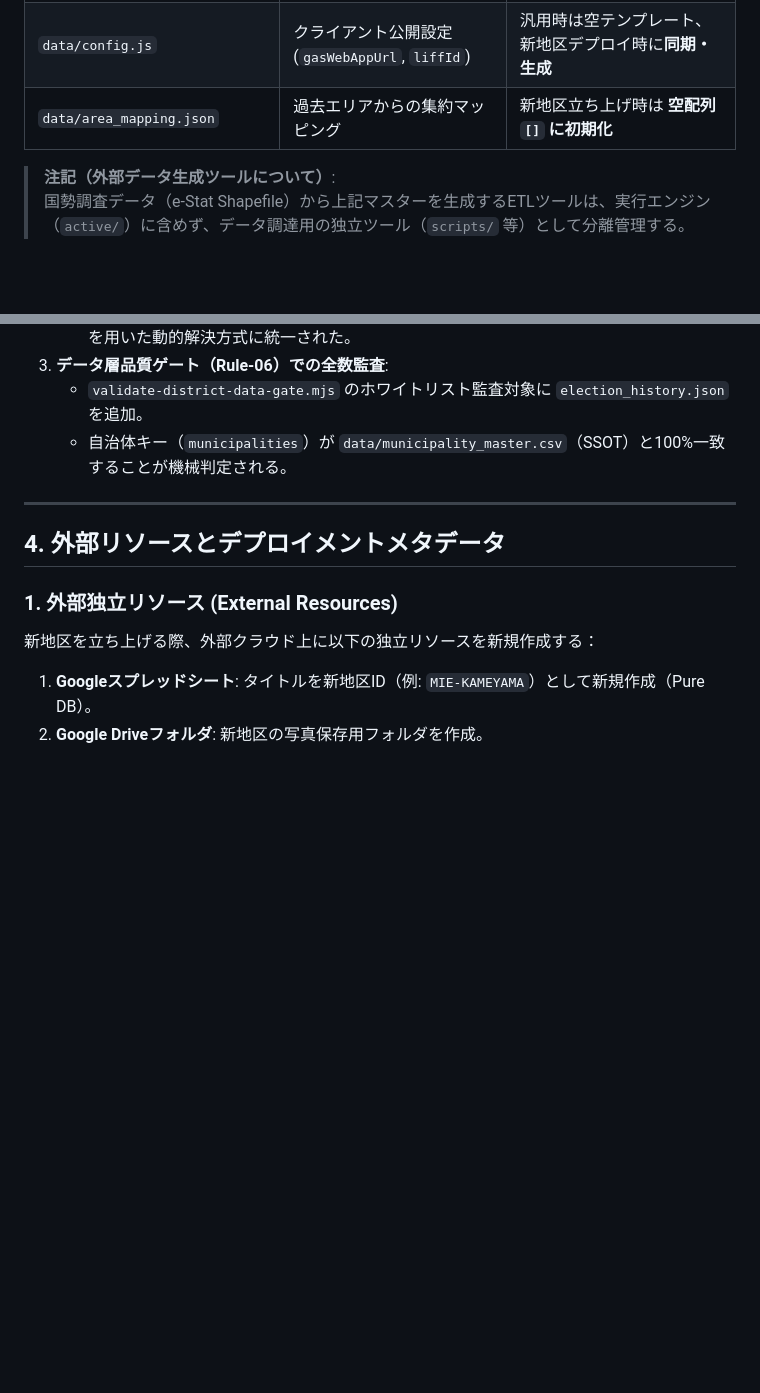
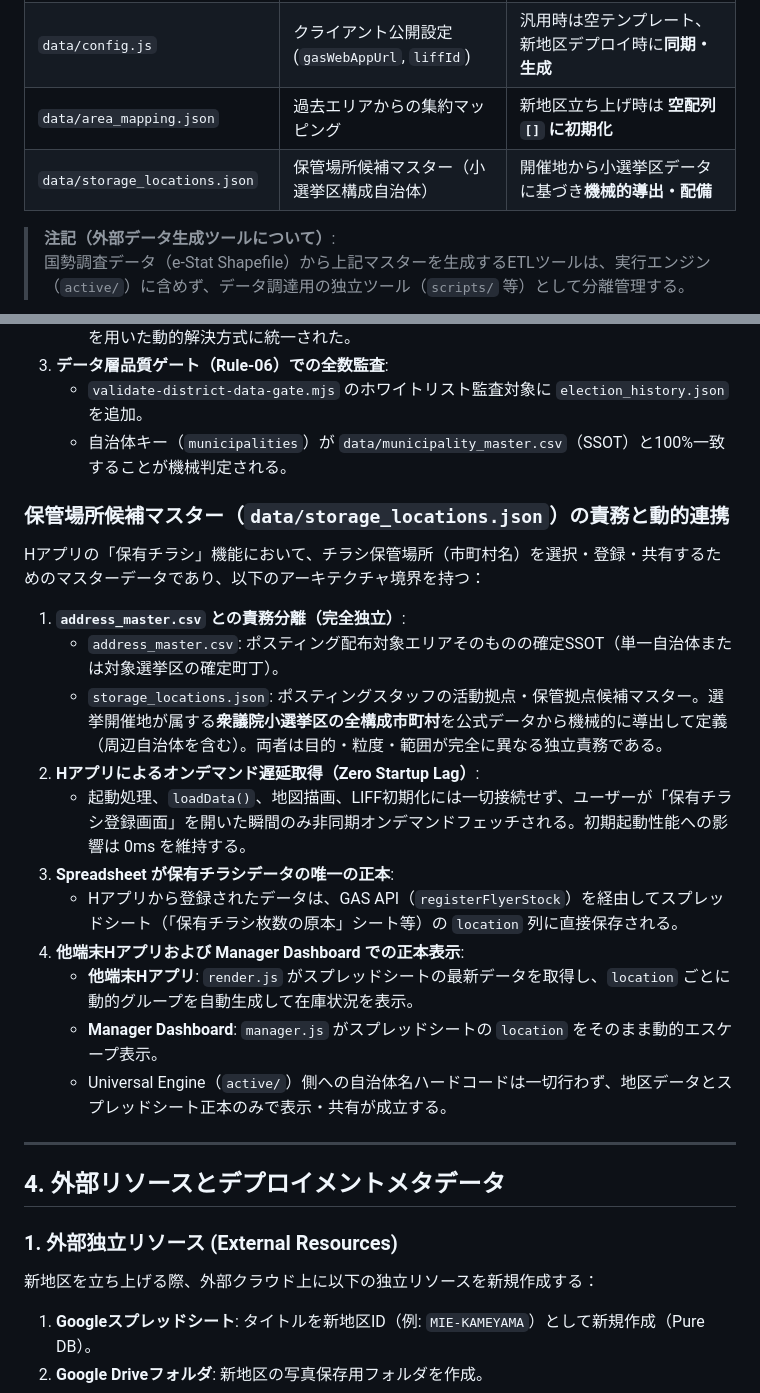
Before and after one commit to K-IWASA-MK/posting-map-kameyama, a Markdown page: docs/architecture/CURRENT_ARCHITECTURE.md, 2 parts joined by grey strips. Rendered like a GitHub page; blank space fills up the shorter version.

Commit message:
docs: formalize storage locations protocol for district provisioning

```diff
--- a/docs/architecture/CURRENT_ARCHITECTURE.md
+++ b/docs/architecture/CURRENT_ARCHITECTURE.md
@@ -106,6 +106,7 @@ AI社員および開発者は、すべての設計・改修・検証・新地区
 | `data/municipality_master.csv` | 地区を構成する自治体一覧 | 新地区の自治体一覧で**全数交換** |
 | `data/config.js` | クライアント公開設定 (`gasWebAppUrl`, `liffId`) | 汎用時は空テンプレート、新地区デプロイ時に**同期・生成** |
 | `data/area_mapping.json` | 過去エリアからの集約マッピング | 新地区立ち上げ時は **空配列 `[]` に初期化** |
+| `data/storage_locations.json` | 保管場所候補マスター（小選挙区構成自治体） | 開催地から小選挙区データに基づき**機械的導出・配備** |
 
 > **注記（外部データ生成ツールについて）**:
 > 国勢調査データ（e-Stat Shapefile）から上記マスターを生成するETLツールは、実行エンジン（`active/`）に含めず、データ調達用の独立ツール（`scripts/` 等）として分離管理する。
@@ -122,6 +123,22 @@ AI社員および開発者は、すべての設計・改修・検証・新地区
 3. **データ層品質ゲート（Rule-06）での全数監査**:
    - `validate-district-data-gate.mjs` のホワイトリスト監査対象に `election_history.json` を追加。
    - 自治体キー（`municipalities`）が `data/municipality_master.csv`（SSOT）と100%一致することが機械判定される。
+
+### 保管場所候補マスター（`data/storage_locations.json`）の責務と動的連携
+
+Hアプリの「保有チラシ」機能において、チラシ保管場所（市町村名）を選択・登録・共有するためのマスターデータであり、以下のアーキテクチャ境界を持つ：
+
+1. **`address_master.csv` との責務分離（完全独立）**:
+   - `address_master.csv`: ポスティング配布対象エリアそのものの確定SSOT（単一自治体または対象選挙区の確定町丁）。
+   - `storage_locations.json`: ポスティングスタッフの活動拠点・保管拠点候補マスター。選挙開催地が属する**衆議院小選挙区の全構成市町村**を公式データから機械的に導出して定義（周辺自治体を含む）。両者は目的・粒度・範囲が完全に異なる独立責務である。
+2. **Hアプリによるオンデマンド遅延取得（Zero Startup Lag）**:
+   - 起動処理、`loadData()`、地図描画、LIFF初期化には一切接続せず、ユーザーが「保有チラシ登録画面」を開いた瞬間のみ非同期オンデマンドフェッチされる。初期起動性能への影響は 0ms を維持する。
+3. **Spreadsheet が保有チラシデータの唯一の正本**:
+   - Hアプリから登録されたデータは、GAS API（`registerFlyerStock`）を経由してスプレッドシート（「保有チラシ枚数の原本」シート等）の `location` 列に直接保存される。
+4. **他端末Hアプリおよび Manager Dashboard での正本表示**:
+   - **他端末Hアプリ**: `render.js` がスプレッドシートの最新データを取得し、`location` ごとに動的グループを自動生成して在庫状況を表示。
+   - **Manager Dashboard**: `manager.js` がスプレッドシートの `location` をそのまま動的エスケープ表示。
+   - Universal Engine（`active/`）側への自治体名ハードコードは一切行わず、地区データとスプレッドシート正本のみで表示・共有が成立する。
 
 ---
 
```
Also changed, not shown: .agents/rules/district-data-transition-rule.md (+22 -3 lines), docs/operations/COPY_RUNBOOK.md (+8 -2 lines).
